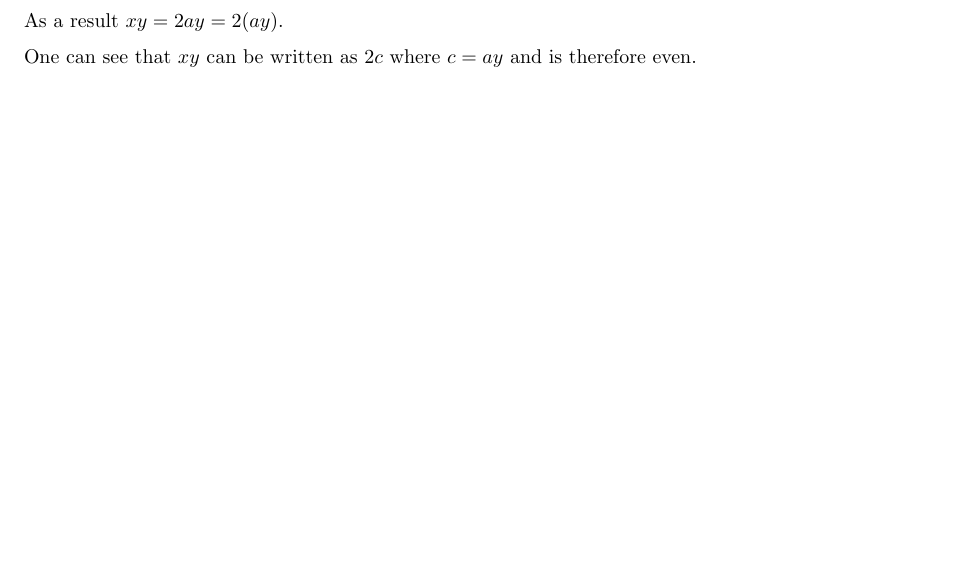
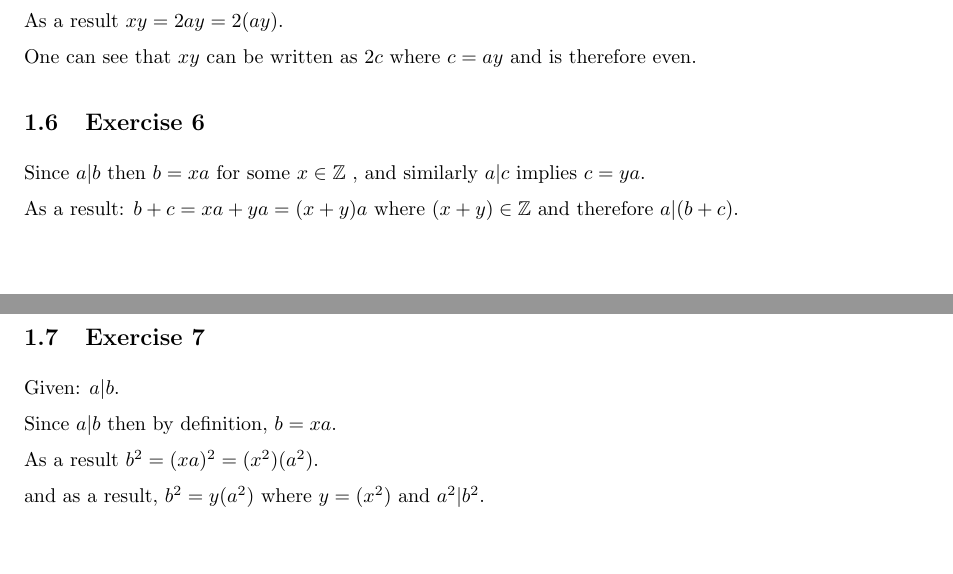
Before and after one commit to shlomif/book-of-proof--exercises-solutions, a LaTeX problem sheet (book-of-proof--solutions-for-exercises.tex): part of the page before the commit and two parts of pages 1 and 2 of 2 after it, the two joined at a grey line, cut so that both start at the same text, the shorter picture padded with empty space. Compiled offline with pdfLaTeX.

Commit message:
Add exercises 4.6 and 4.7

```diff
--- a/book-of-proof--solutions-for-exercises.tex
+++ b/book-of-proof--solutions-for-exercises.tex
@@ -71,4 +71,22 @@ As a result $xy = 2ay = 2(ay)$.
 One can see that $xy$ can be written as $2c$ where $c = ay$ and is therefore
 even.
 
+\subsection{Exercise 6}
+
+Since $a | b$ then $b = xa$ for some $x \in \mathbb{Z}$ , and similarly $a | c$
+implies $c = ya$.
+
+As a result: $b+c = xa + ya = (x+y)a$ where $ (x+y) \in \mathbb{Z}$ and
+therefore $a|(b+c)$.
+
+\subsection{Exercise 7}
+
+Given: $a | b$.
+
+Since $a | b$ then by definition, $b = xa$.
+
+As a result $b^2 = (xa)^2 = (x^2)(a^2)$.
+
+and as a result, $b^2 = y(a^2)$ where $y=(x^2)$ and $a^2|b^2$.
+
 \end{document}
```
